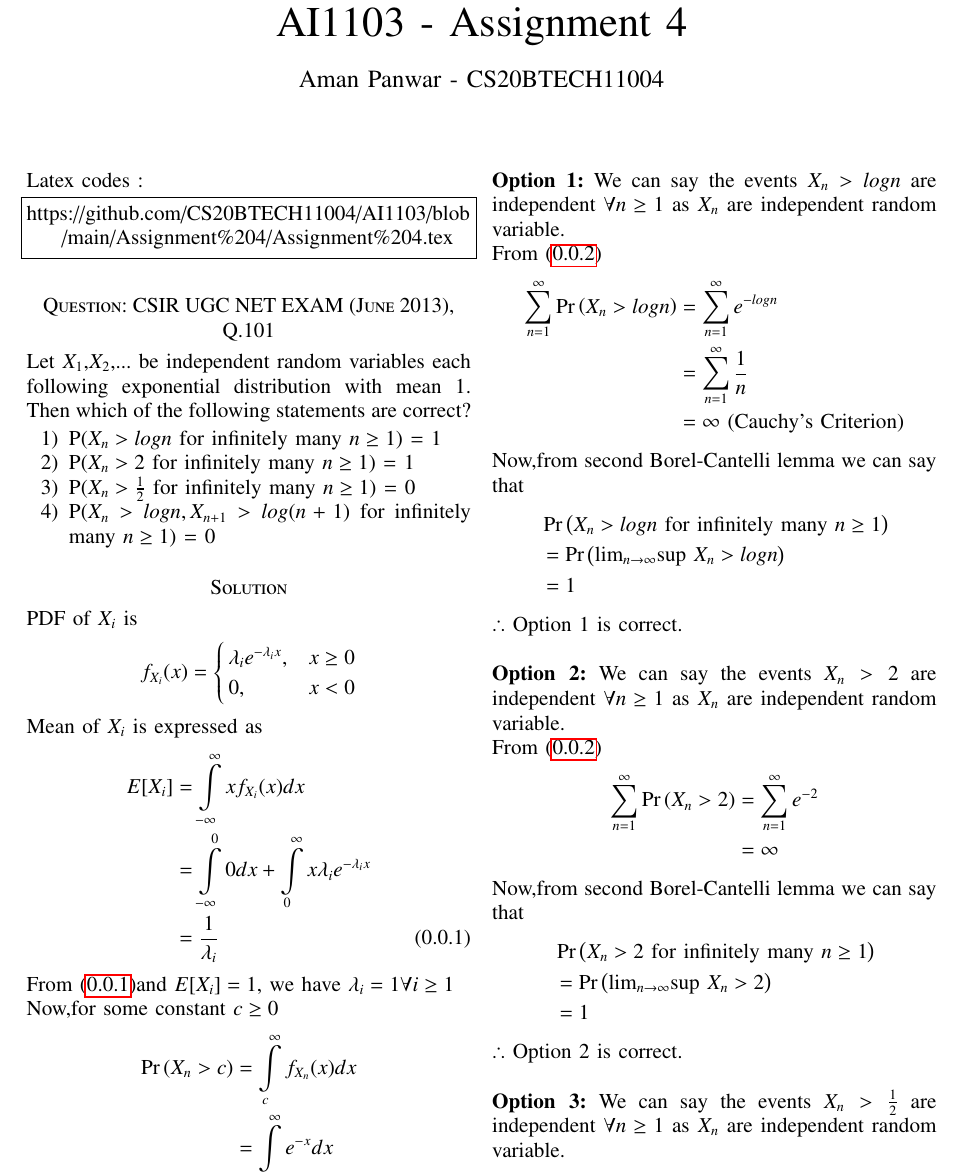
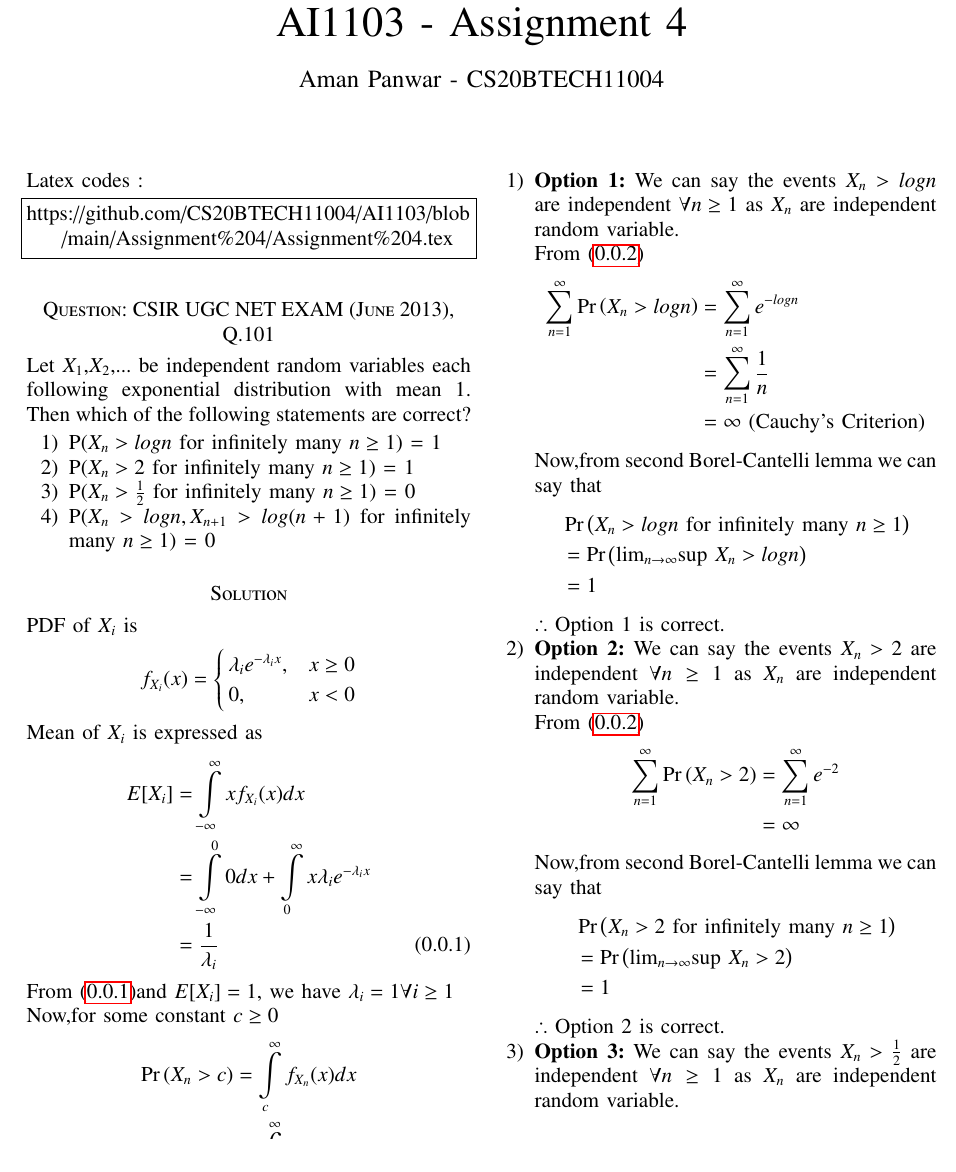
Before and after one commit to CS20BTECH11004/AI1103, a LaTeX problem sheet (Assignment 4/Assignment 4.tex): part of page 1 of 2, cut so that both start at the same text. Compiled offline with pdfLaTeX.

Commit message:
Update Assignment 4.tex

```diff
--- a/Assignment 4/Assignment 4.tex
+++ b/Assignment 4/Assignment 4.tex
@@ -164,8 +164,8 @@ Now,for some constant $c\geq0$
               %&=-e^{-x}\Big|_c^{\infty}\nonumber\\
               &=e^{-c}\label{b}
 \end{align}
-
-\textbf{Option 1:}
+\begin{enumerate}
+    \item \textbf{Option 1:}
     We can say the events $X_n>log n$ are independent $\forall n\geq 1$ as $X_n$ are independent random variable.
 
     From \eqref{b}
@@ -181,7 +181,7 @@ Now,from second Borel-Cantelli lemma we can say that
     \end{align}
     $\therefore$ Option 1 is correct.
 
-\vspace{0.5cm}\textbf{Option 2:} We can say the events $X_n>2$ are independent $\forall n\geq 1$ as $X_n$ are independent random variable.
+    \item\textbf{Option 2:} We can say the events $X_n>2$ are independent $\forall n\geq 1$ as $X_n$ are independent random variable.
 
     From \eqref{b}
     \begin{align}
@@ -196,8 +196,7 @@ Now,from second Borel-Cantelli lemma we can say that
     \end{align}
     $\therefore$ Option 2 is correct.
 
-
-\vspace{0.5cm}\textbf{Option 3:} We can say the events $X_n>\frac{1}{2}$ are independent $\forall n\geq 1$ as $X_n$ are independent random variable.
+    \item \textbf{Option 3:} We can say the events $X_n>\frac{1}{2}$ are independent $\forall n\geq 1$ as $X_n$ are independent random variable.
 
     From \eqref{b}
     \begin{align}
```
Also changed, not shown: Assignment 4/Assignment 4.tex (5 more changed lines). Lines whose indentation alone changed are shown as unchanged.
